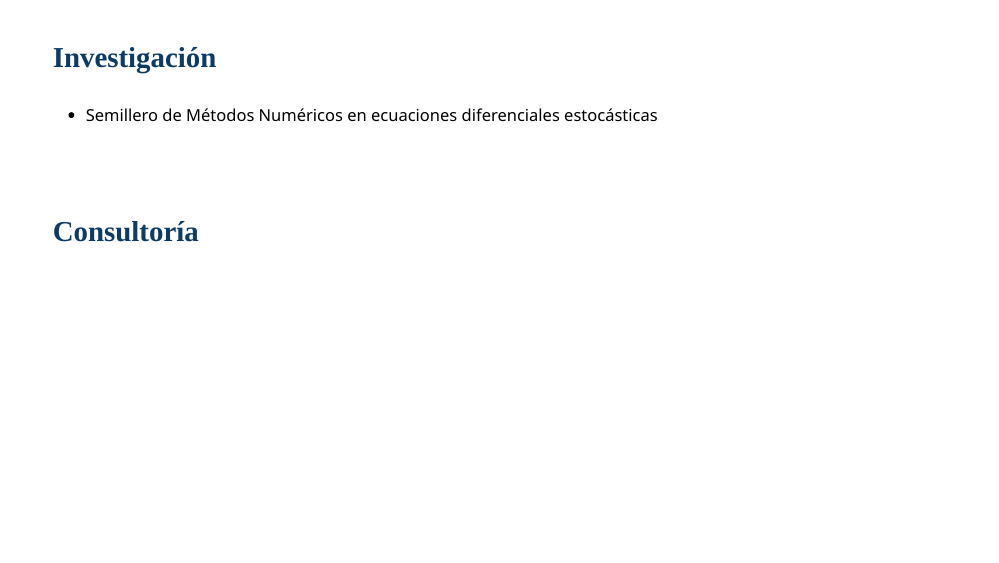
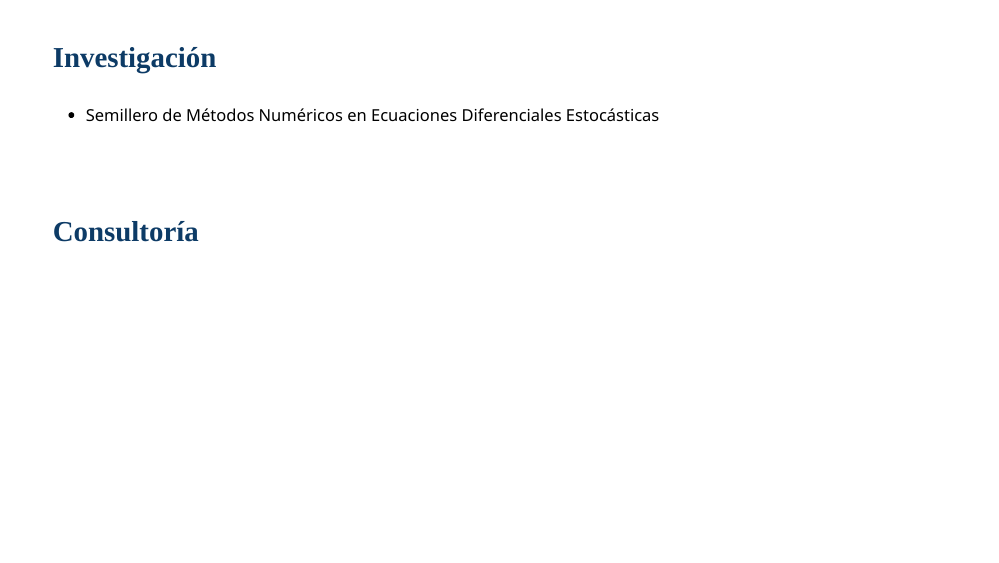
Before and after one commit to dgonxalex80/presentacion.io, an R Markdown document (presentacion1/presentacion1.Rmd): page 8 of 9. The pictures show the slides in the output file presentacion1/presentacion1.html that the author committed with the source; the slides are laid out offline by our stand-in for remark.js, each with all of its steps uncovered, in fonts that may differ from those the slides ask for, and without slide numbers, shadows or browser add-ons.

Commit message:
Ajustes presentacion

```diff
--- a/presentacion1/presentacion1.Rmd
+++ b/presentacion1/presentacion1.Rmd
@@ -119,7 +119,7 @@ Direcciones de proyectos de grado Maestría en Ciencia de Datos : 14 a cargo de
 
 ### Investigación
 
-* Semillero de Métodos Numéricos en ecuaciones diferenciales estocásticas
+* Semillero de Métodos Numéricos en Ecuaciones Diferenciales Estocásticas
 
 <br/><br/>
 
```
Also changed, not shown: presentacion1/presentacion1.html.
